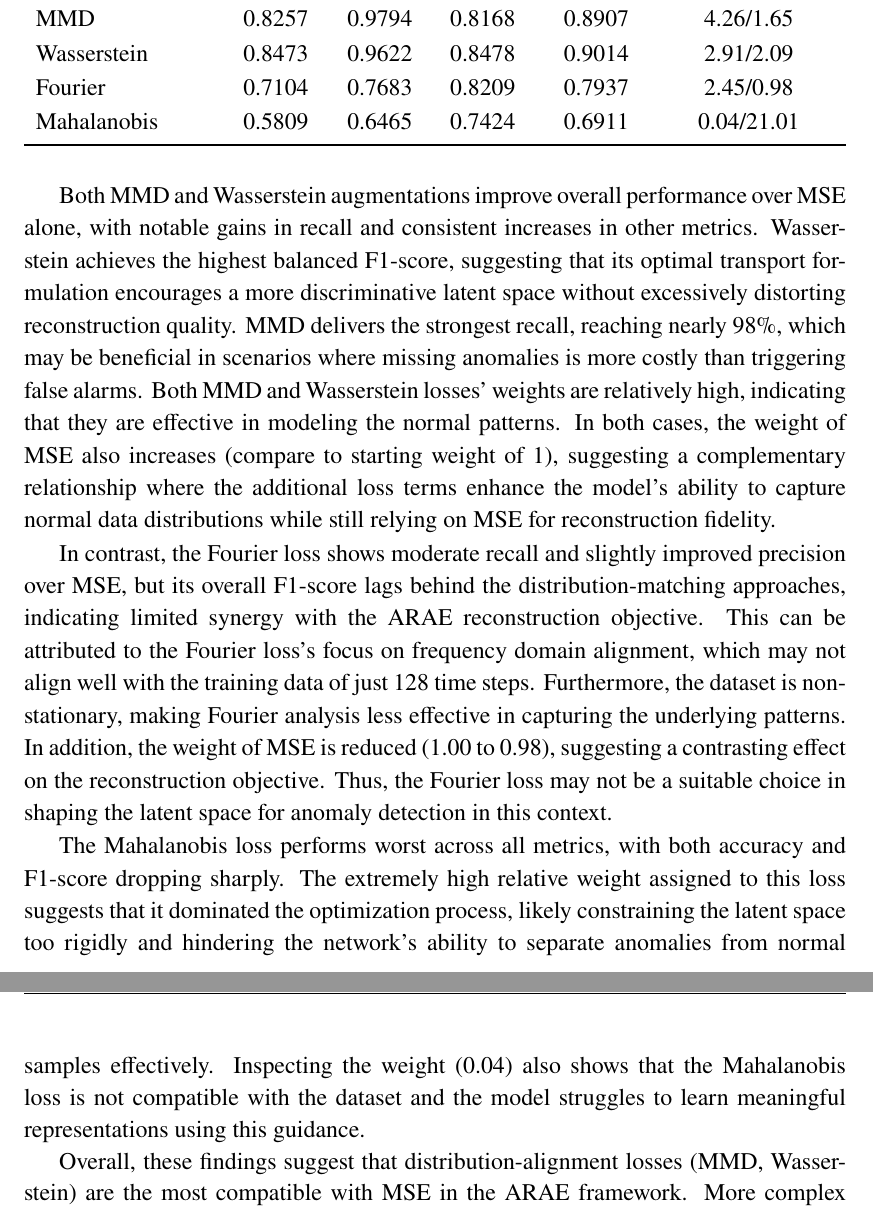
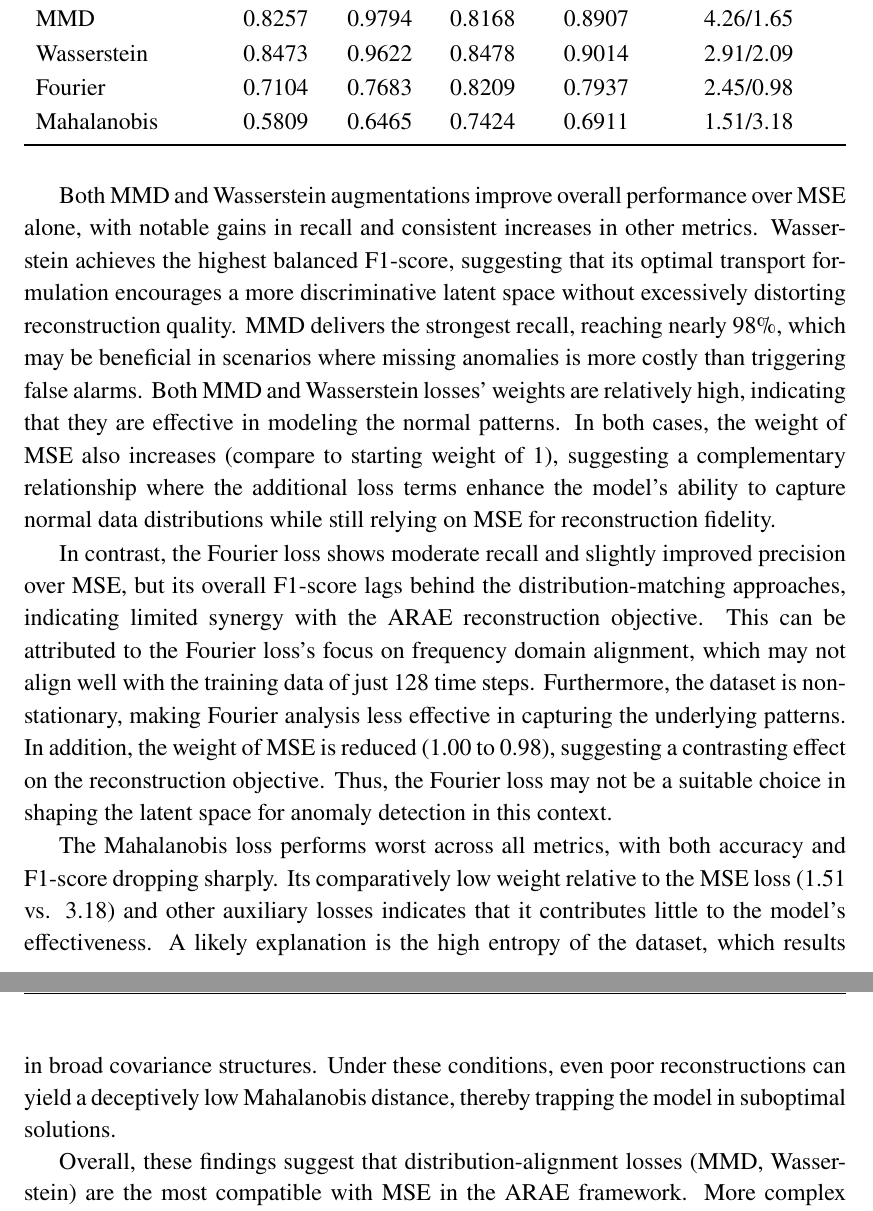
Before and after one commit to BuiHoangTu/ul.thesis, a LaTeX thesis (thesis.tex, which reads 5_results/results.tex): two parts of pages 68 and 69 of 77, joined at a grey line, cut so that both start at the same text. Compiled offline with pdfLaTeX.

Commit message:
explain the maha-loss result

```diff
--- a/5_results/results.tex
+++ b/5_results/results.tex
@@ -668,7 +668,7 @@ Table~\ref{tab:arae-loss-aug-results} reports the evaluation metrics obtained us
     0.6465 &
     0.7424 &
     0.6911 &
-    0.04/21.01 \\
+    1.51/3.18 \\
 
     \bottomrule
 
@@ -691,8 +691,11 @@ In addition, the weight of \gls{mse} is reduced (1.00 to 0.98), suggesting a con
 Thus, the Fourier loss may not be a suitable choice in shaping the latent space for anomaly detection in this context.
 
 The Mahalanobis loss performs worst across all metrics, with both accuracy and F1-score dropping sharply.
-The extremely high relative weight assigned to this loss suggests that it dominated the optimization process, likely constraining the latent space too rigidly and hindering the network's ability to separate anomalies from normal samples effectively.
-Inspecting the weight (0.04) also shows that the Mahalanobis loss is not compatible with the dataset and the model struggles to learn meaningful representations using this guidance.
+Its comparatively low weight relative to the \gls{mse} loss (1.51 vs. 3.18) and other auxiliary losses indicates that it contributes little to the model's effectiveness.
+A likely explanation is the high entropy of the dataset, which results in broad covariance structures.
+Under these conditions, even poor reconstructions can yield a deceptively low Mahalanobis distance, thereby trapping the model in suboptimal solutions.
+% The extremely high relative weight assigned to this loss suggests that it dominated the optimization process, likely constraining the latent space too rigidly and hindering the network's ability to separate anomalies from normal samples effectively.
+% Inspecting the weight also shows that the Mahalanobis loss is not compatible with the dataset and the model struggles to learn meaningful representations using this guidance.
 
 %juan Isn't MSE a distance-based penalty like Mahalanobis? Actually, I think that, if you assume a normal distribution, Mahalanobis becomes MSE, but somehow weighted. I really need to know the details on the implementations you used for the losses, so I can help you with this analysis.
 
```
